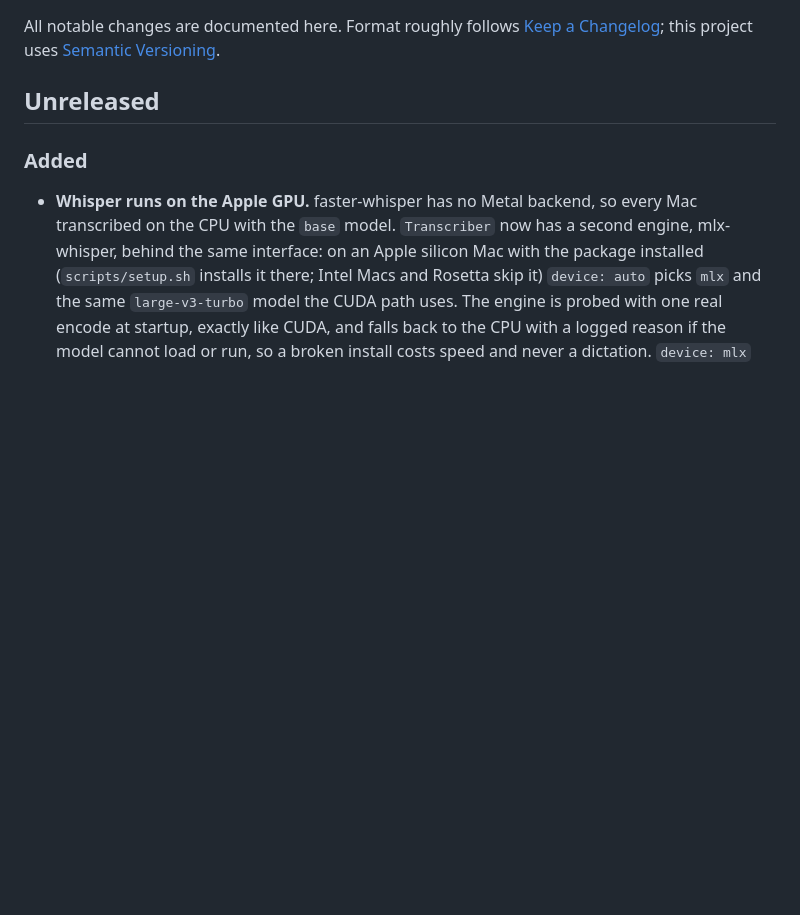
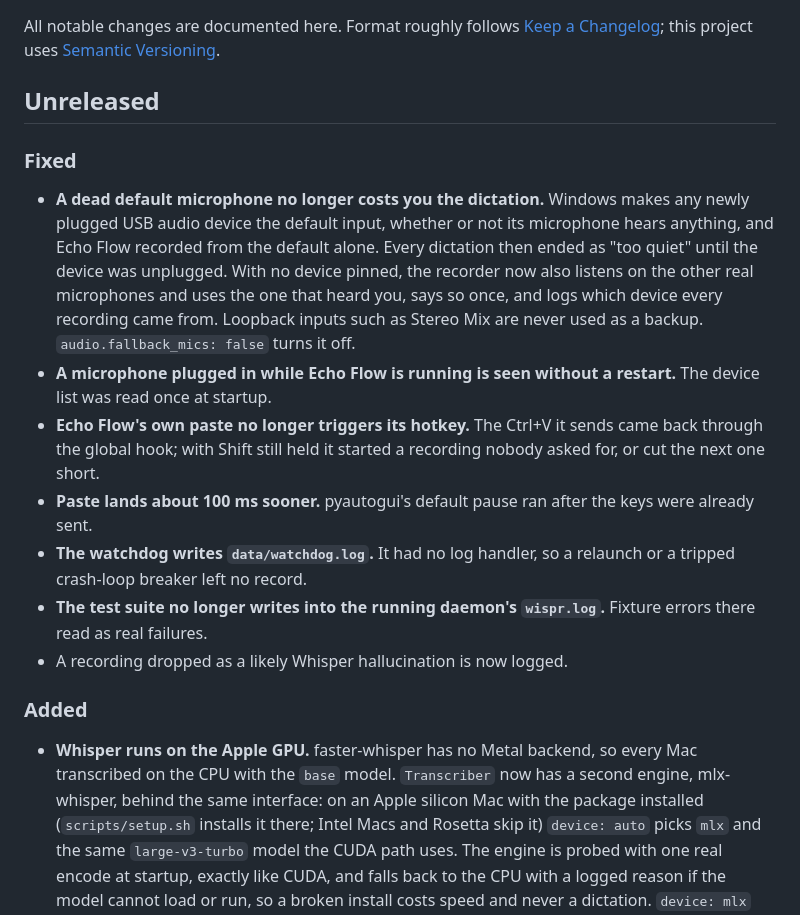
Before and after one commit to JOhnsonKC201/Echo_FLOW, a Markdown page: CHANGELOG.md, the part around the change. Drawn GitHub-style; blank space fills up the shorter version.

Commit message:
docs(changelog): note the fallback microphone and hotkey fixes

```diff
--- a/CHANGELOG.md
+++ b/CHANGELOG.md
@@ -5,6 +5,28 @@ All notable changes are documented here. Format roughly follows
 [Semantic Versioning](https://semver.org/).
 
 ## Unreleased
+
+### Fixed
+- **A dead default microphone no longer costs you the dictation.** Windows
+  makes any newly plugged USB audio device the default input, whether or not
+  its microphone hears anything, and Echo Flow recorded from the default
+  alone. Every dictation then ended as "too quiet" until the device was
+  unplugged. With no device pinned, the recorder now also listens on the other
+  real microphones and uses the one that heard you, says so once, and logs
+  which device every recording came from. Loopback inputs such as Stereo Mix
+  are never used as a backup. `audio.fallback_mics: false` turns it off.
+- **A microphone plugged in while Echo Flow is running is seen without a
+  restart.** The device list was read once at startup.
+- **Echo Flow's own paste no longer triggers its hotkey.** The Ctrl+V it sends
+  came back through the global hook; with Shift still held it started a
+  recording nobody asked for, or cut the next one short.
+- **Paste lands about 100 ms sooner.** pyautogui's default pause ran after the
+  keys were already sent.
+- **The watchdog writes `data/watchdog.log`.** It had no log handler, so a
+  relaunch or a tripped crash-loop breaker left no record.
+- **The test suite no longer writes into the running daemon's `wispr.log`.**
+  Fixture errors there read as real failures.
+- A recording dropped as a likely Whisper hallucination is now logged.
 
 ### Added
 - **Whisper runs on the Apple GPU.** faster-whisper has no Metal backend, so
```
